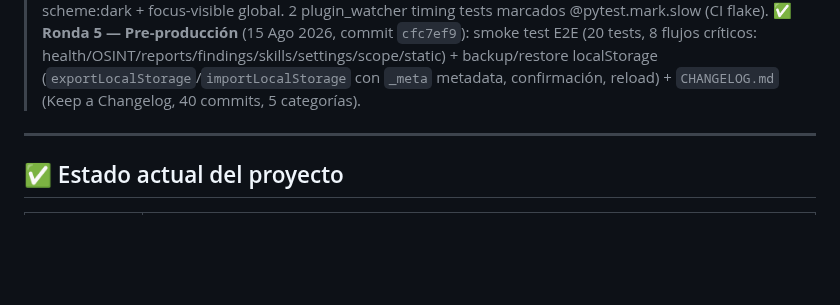
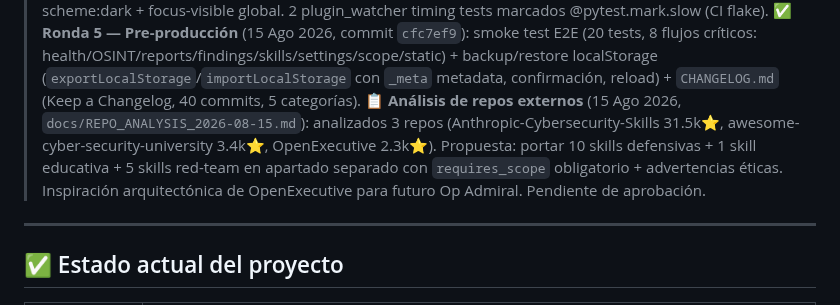
Before and after one commit to SenorJA/dashboard-ctf, a Markdown page: TOMORROW.md, the part around the change. Drawn GitHub-style; blank space fills up the shorter version.

```diff
--- a/TOMORROW.md
+++ b/TOMORROW.md
@@ -13,6 +13,7 @@
 > ✅ **Ronda 4 — Calidad** (15 Ago 2026, commit `2200926`): a11y (18 aria-labels, 13 aria-live, 2 landmarks) + i18n 100% (8 keys faltantes cubiertas) + README.md rewrite (14 secciones, FAQ, capturas placeholder) + auditoría UI (`docs/UI_AUDIT_2026-08-15.md`, 335L, 24 hallazgos: 8 P1, 10 P2, 6 P3).
 > ✅ **Ronda 4b — P1 UI audit fixes** (15 Ago 2026, commit `ee1d844`): contraste WCAG AA (text-gray-600/700/800→400 en 303 sitios + placeholder-gray-700→500 + text-blood #b8473e→#d65a4f + monochrome --mono-text-dim/dark aclarados) + tab roles ARIA (27 role=tab + 27 role=tabpanel + 1 role=tablist + roving tabindex) + 20 labels con for= + 107 aria-labels en inputs + 8 modales con role=dialog + Escape listener + 13 cat-header→button con aria-expanded + color-scheme:dark + focus-visible global. 2 plugin_watcher timing tests marcados @pytest.mark.slow (CI flake).
 > ✅ **Ronda 5 — Pre-producción** (15 Ago 2026, commit `cfc7ef9`): smoke test E2E (20 tests, 8 flujos críticos: health/OSINT/reports/findings/skills/settings/scope/static) + backup/restore localStorage (`exportLocalStorage`/`importLocalStorage` con `_meta` metadata, confirmación, reload) + `CHANGELOG.md` (Keep a Changelog, 40 commits, 5 categorías).
+> 📋 **Análisis de repos externos** (15 Ago 2026, `docs/REPO_ANALYSIS_2026-08-15.md`): analizados 3 repos (Anthropic-Cybersecurity-Skills 31.5k⭐, awesome-cyber-security-university 3.4k⭐, OpenExecutive 2.3k⭐). Propuesta: portar 10 skills defensivas + 1 skill educativa + 5 skills red-team en apartado separado con `requires_scope` obligatorio + advertencias éticas. Inspiración arquitectónica de OpenExecutive para futuro Op Admiral. Pendiente de aprobación.
 
 ---
 
```
Also changed, not shown: docs/REPO_ANALYSIS_2026-08-15.md (added, +247 -0 lines).
